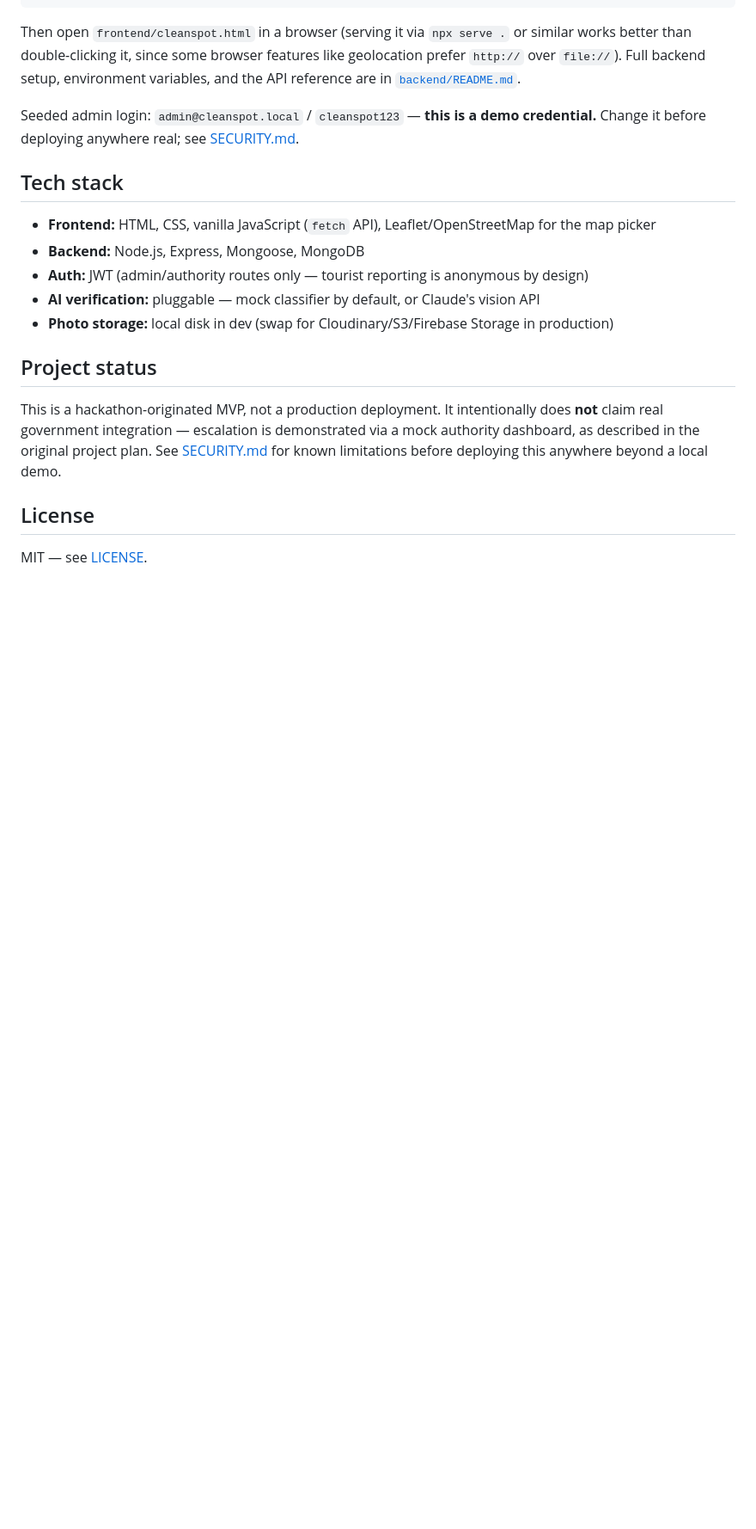
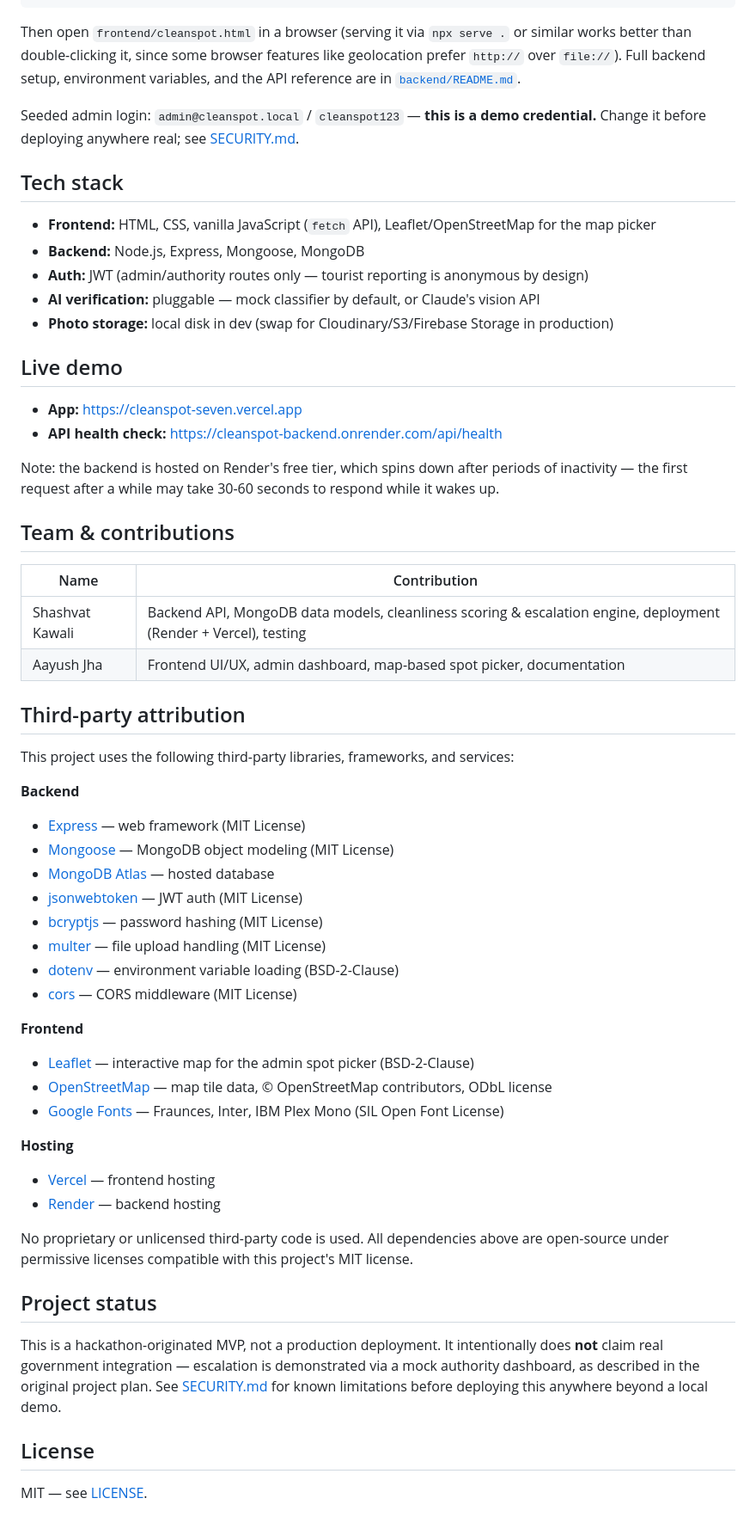
Before and after one commit to shashvat270/Cleanspot, a Markdown page: README.md, the part around the change. Shown at 86% size. GitHub-like rendering; blank space fills up the shorter version.

Commit message:
Enhance README with demo, team, and attributions
Added live demo links, team contributions, and third-party attributions to the README.

```diff
--- a/README.md
+++ b/README.md
@@ -65,6 +65,48 @@ Change it before deploying anywhere real; see [SECURITY.md](SECURITY.md).
 - **AI verification:** pluggable — mock classifier by default, or Claude's vision API
 - **Photo storage:** local disk in dev (swap for Cloudinary/S3/Firebase Storage in production)
 
+## Live demo
+
+- **App:** [https://cleanspot-seven.vercel.app](https://cleanspot-seven.vercel.app)
+- **API health check:** [https://cleanspot-backend.onrender.com/api/health](https://cleanspot-backend.onrender.com/api/health)
+
+Note: the backend is hosted on Render's free tier, which spins down after periods of inactivity —
+the first request after a while may take 30-60 seconds to respond while it wakes up.
+
+## Team & contributions
+
+| Name | Contribution |
+|---|---|
+| Shashvat Kawali | Backend API, MongoDB data models, cleanliness scoring & escalation engine, deployment (Render + Vercel), testing |
+| Aayush Jha | Frontend UI/UX, admin dashboard, map-based spot picker, documentation |
+
+## Third-party attribution
+
+This project uses the following third-party libraries, frameworks, and services:
+
+**Backend**
+- [Express](https://expressjs.com/) — web framework (MIT License)
+- [Mongoose](https://mongoosejs.com/) — MongoDB object modeling (MIT License)
+- [MongoDB Atlas](https://www.mongodb.com/atlas) — hosted database
+- [jsonwebtoken](https://github.com/auth0/node-jsonwebtoken) — JWT auth (MIT License)
+- [bcryptjs](https://github.com/dcodeIO/bcrypt.js) — password hashing (MIT License)
+- [multer](https://github.com/expressjs/multer) — file upload handling (MIT License)
+- [dotenv](https://github.com/motdotla/dotenv) — environment variable loading (BSD-2-Clause)
+- [cors](https://github.com/expressjs/cors) — CORS middleware (MIT License)
+
+**Frontend**
+- [Leaflet](https://leafletjs.com/) — interactive map for the admin spot picker (BSD-2-Clause)
+- [OpenStreetMap](https://www.openstreetmap.org/copyright) — map tile data,
+  © OpenStreetMap contributors, ODbL license
+- [Google Fonts](https://fonts.google.com/) — Fraunces, Inter, IBM Plex Mono (SIL Open Font License)
+
+**Hosting**
+- [Vercel](https://vercel.com/) — frontend hosting
+- [Render](https://render.com/) — backend hosting
+
+No proprietary or unlicensed third-party code is used. All dependencies above are open-source
+under permissive licenses compatible with this project's MIT license.
+
 ## Project status
 
 This is a hackathon-originated MVP, not a production deployment. It intentionally does **not**
```
